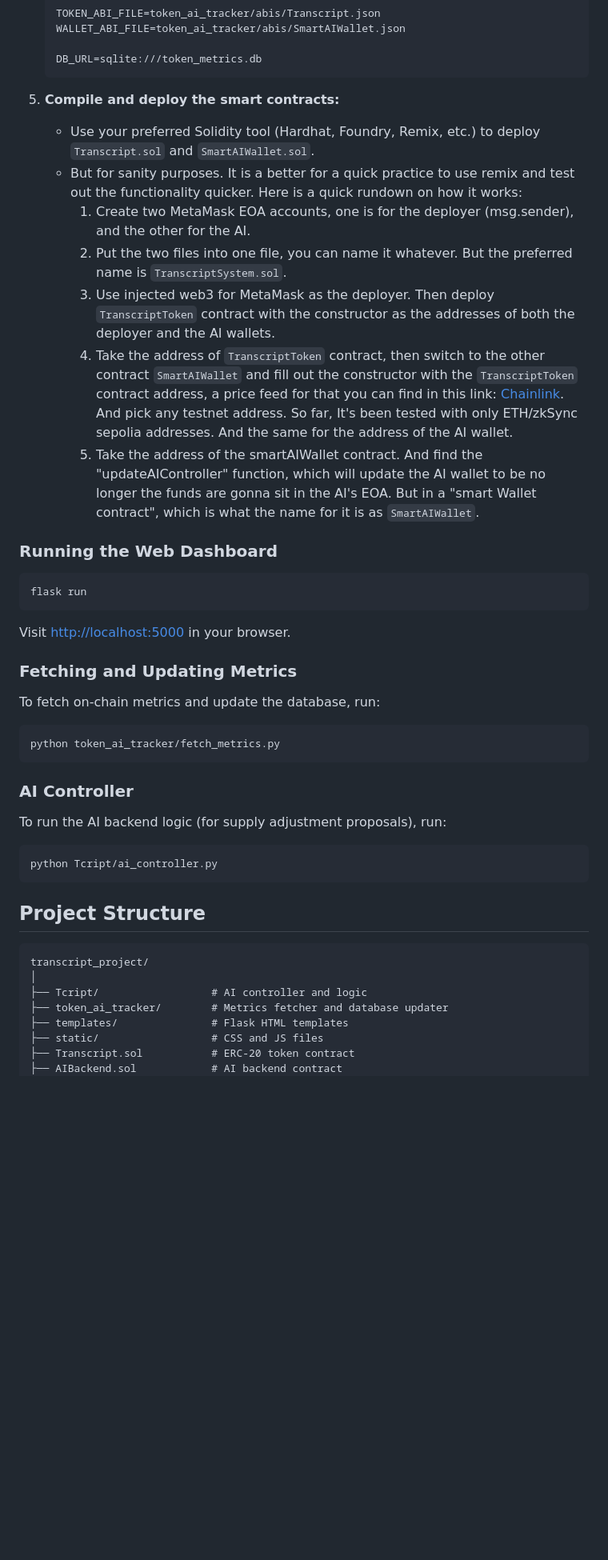
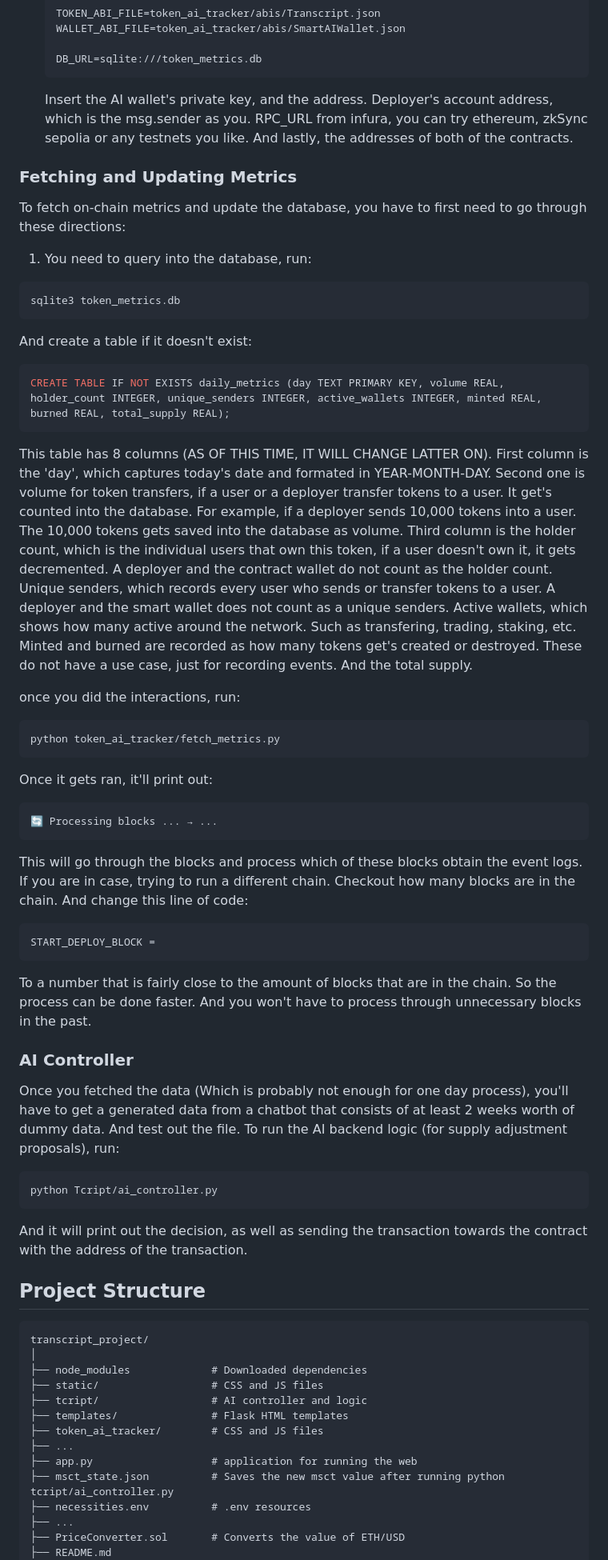
Before and after one commit to tahahasan897/govinance_protocol, a Markdown page: README.md, the part around the change printed below. Shown: that part at 80% size. GitHub-like rendering; blank space fills up the shorter version.

````diff
--- a/README.md
+++ b/README.md
@@ -138,49 +168,65 @@ The matter of relying on the deployer to distribute the tokens into whether it b
 
    DB_URL=sqlite:///token_metrics.db
    ```
-
-5. **Compile and deploy the smart contracts:**
-   - Use your preferred Solidity tool (Hardhat, Foundry, Remix, etc.) to deploy `Transcript.sol` and `SmartAIWallet.sol`.
-   - But for sanity purposes. It is a better for a quick practice to use remix and test out the functionality quicker. Here is a quick rundown on how it works:
-     1. Create two MetaMask EOA accounts, one is for the deployer (msg.sender), and the other for the AI.
-     2. Put the two files into one file, you can name it whatever. But the preferred name is `TranscriptSystem.sol`.
-     3. Use injected web3 for MetaMask as the deployer. Then deploy `TranscriptToken` contract with the constructor as the addresses of both the deployer and the AI wallets.
-     4. Take the address of `TranscriptToken` contract, then switch to the other contract `SmartAIWallet` and fill out the constructor with the
-        `TranscriptToken` contract address, a price feed for that you can find in this link: [Chainlink](https://docs.chain.link/data-feeds/price-feeds/addresses?page=1&testnetPage=1).
-        And pick any testnet address. So far, It's been tested with only ETH/zkSync sepolia addresses. And the same for the address of the AI wallet.
-     5. Take the address of the smartAIWallet contract. And find the "updateAIController" function, which will update the AI wallet to be no longer the
-        funds are gonna sit in the AI's EOA. But in a "smart Wallet contract", which is what the name for it is as `SmartAIWallet`.
-
-### Running the Web Dashboard
-
-```bash
-flask run
-```
-Visit [http://localhost:5000](http://localhost:5000) in your browser.
+   Insert the AI wallet's private key, and the address. Deployer's account address, which is the msg.sender as you. RPC_URL from infura, you can try ethereum, zkSync sepolia or any testnets you like. And lastly, the addresses of both of the contracts.
 
 ### Fetching and Updating Metrics
 
-To fetch on-chain metrics and update the database, run:
+To fetch on-chain metrics and update the database, you have to first need to go through these directions:
+
+  1. You need to query into the database, run:
+  ```bash
+  sqlite3 token_metrics.db
+  ```
+
+  And create a table if it doesn't exist:
+  ```bash
+  CREATE TABLE IF NOT EXISTS daily_metrics (day TEXT PRIMARY KEY, volume REAL, holder_count INTEGER, unique_senders INTEGER, active_wallets INTEGER, minted REAL, burned REAL, total_supply REAL);
+  ```
+  This table has 8 columns (AS OF THIS TIME, IT WILL CHANGE LATTER ON). First column is the 'day', which captures today's date and formated in YEAR-MONTH-DAY. Second one is volume for token transfers,
+  if a user or a deployer transfer tokens to a user. It get's counted into the database. For example, if a deployer sends 10,000 tokens into a user. The 10,000 tokens gets saved into the database as volume.
+  Third column is the holder count, which is the individual users that own this token, if a user doesn't own it, it gets decremented. A deployer and the contract wallet do not count as the holder count.
+  Unique senders, which records every user who sends or transfer tokens to a user. A deployer and the smart wallet does not count as a unique senders. Active wallets, which shows how many active around the network. Such as
+  transfering, trading, staking, etc. Minted and burned are recorded as how many tokens get's created or destroyed. These do not have a use case, just for recording events. And the total supply.
+
+  once you did the interactions, run:
+  ```bash
+  python token_ai_tracker/fetch_metrics.py
+  ```
+  Once it gets ran, it'll print out:
+  ```
+  🔄 Processing blocks ... → ...
+  ```
+  This will go through the blocks and process which of these blocks obtain the event logs. If you are in case, trying to run a different chain. Checkout how many blocks are in the chain. And change this line of code:
 ```bash
-python token_ai_tracker/fetch_metrics.py
+START_DEPLOY_BLOCK =
 ```
+To a number that is fairly close to the amount of blocks that are in the chain. So the process can be done faster. And you won't have to process through unnecessary blocks in the past.
 
 ### AI Controller
 
+Once you fetched the data (Which is probably not enough for one day process), you'll have to get a generated data from a chatbot that consists of at least 2 weeks worth of dummy data. And test out the file.
 To run the AI backend logic (for supply adjustment proposals), run:
 ```bash
 python Tcript/ai_controller.py
 ```
+And it will print out the decision, as well as sending the transaction towards the contract with the address of the transaction.
 
 ## Project Structure
 
 ```
 transcript_project/
 │
-├── Tcript/                  # AI controller and logic
-├── token_ai_tracker/        # Metrics fetcher and database updater
+├── node_modules             # Downloaded dependencies
+├── static/                  # CSS and JS files
+├── tcript/                  # AI controller and logic
 ├── templates/               # Flask HTML templates
-├── static/                  # CSS and JS files
-├── Transcript.sol           # ERC-20 token contract
-├── AIBackend.sol            # AI backend contract
+├── token_ai_tracker/        # CSS and JS files
+├── ...
+├── app.py                   # application for running the web
+├── msct_state.json          # Saves the new msct value after running python tcript/ai_controller.py
+├── necessities.env          # .env resources
+├── ...
+├── PriceConverter.sol       # Converts the value of ETH/USD
+├── README.md
 ├── requirements.txt         # Python dependencies
````
Also changed, not shown: other parts of README.md (+38 -11 lines).
